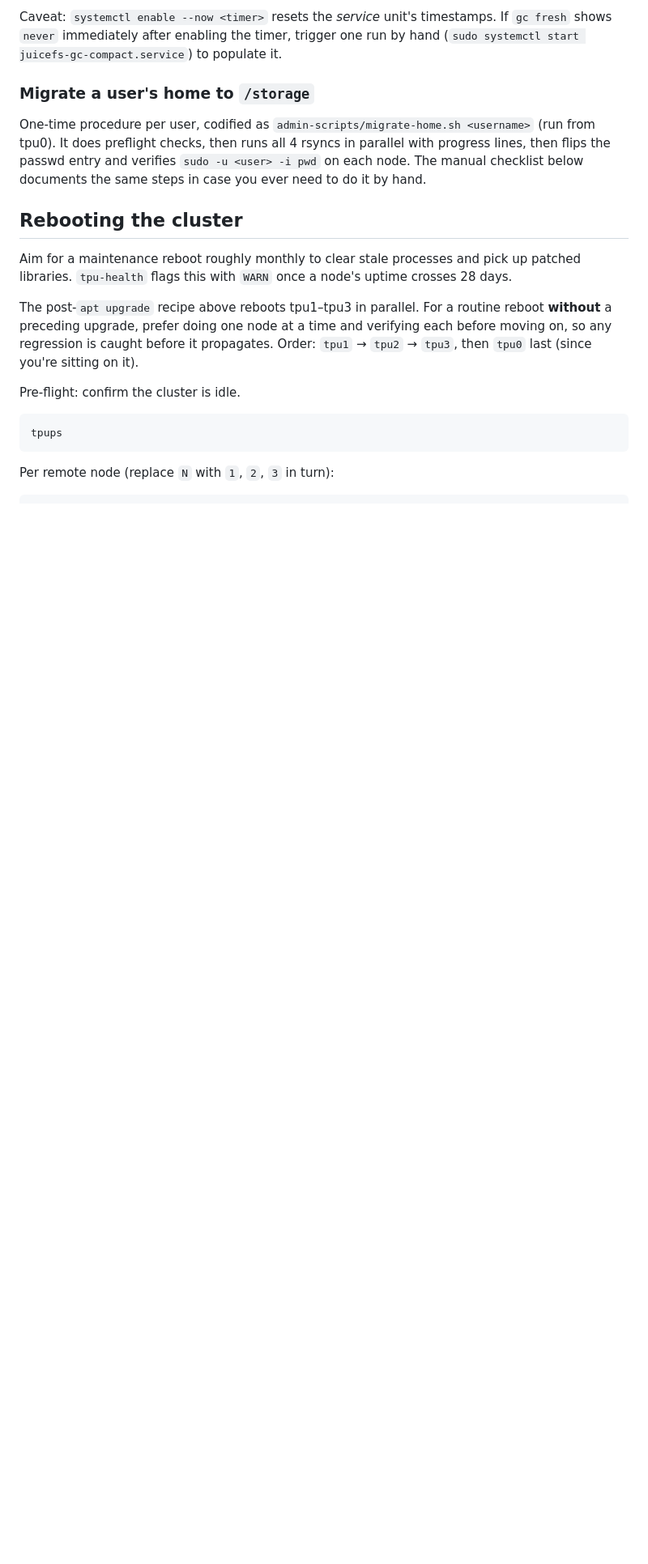
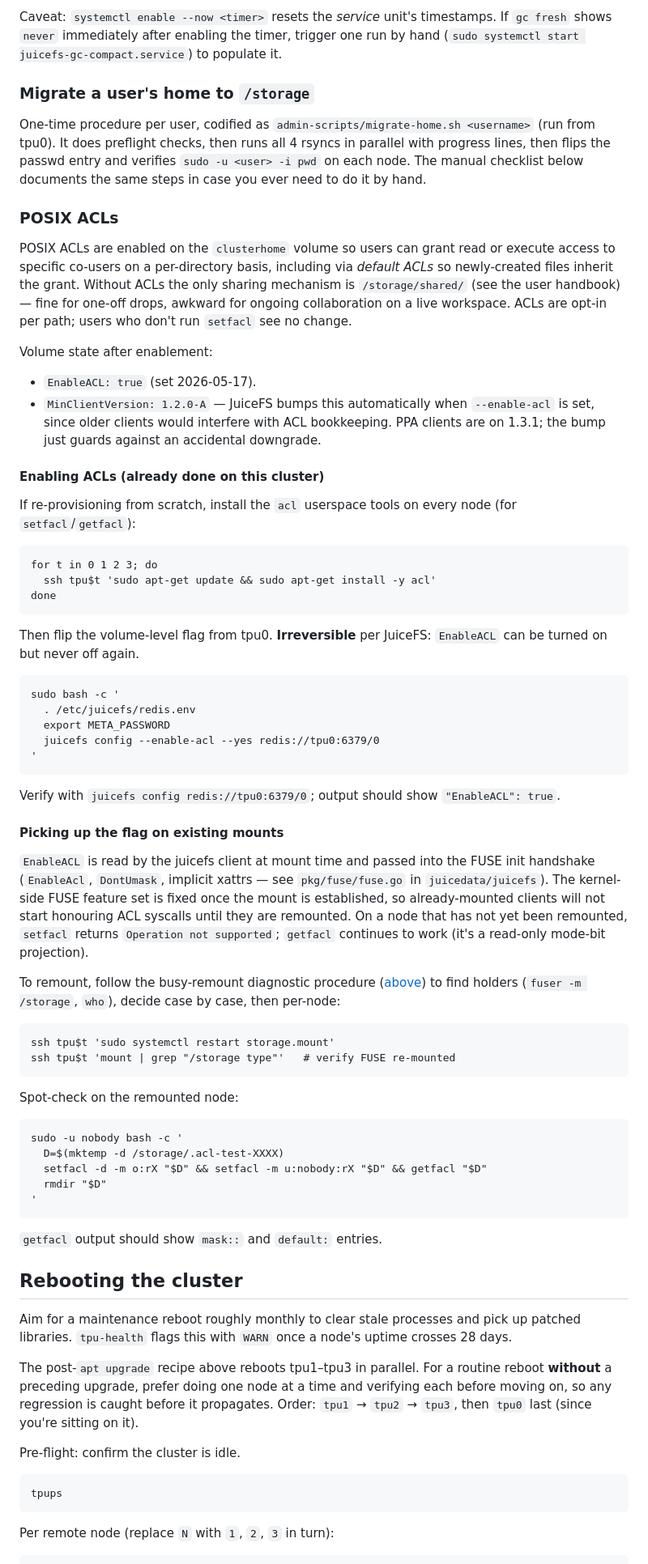
Before and after one commit to matomatical/tpus, a Markdown page: admin-handbook.md, the part around the change. Shown at 81% size. GitHub-like rendering; blank space fills up the shorter version.

````diff
--- a/admin-handbook.md
+++ b/admin-handbook.md
@@ -1586,6 +1586,81 @@ rsyncs in parallel with progress lines, then flips the passwd entry and
 verifies `sudo -u <user> -i pwd` on each node. The manual checklist below
 documents the same steps in case you ever need to do it by hand.
 
+### POSIX ACLs
+
+POSIX ACLs are enabled on the `clusterhome` volume so users can grant
+read or execute access to specific co-users on a per-directory basis,
+including via *default ACLs* so newly-created files inherit the grant.
+Without ACLs the only sharing mechanism is `/storage/shared/` (see the
+user handbook) — fine for one-off drops, awkward for ongoing
+collaboration on a live workspace. ACLs are opt-in per path; users who
+don't run `setfacl` see no change.
+
+Volume state after enablement:
+
+- `EnableACL: true` (set 2026-05-17).
+- `MinClientVersion: 1.2.0-A` — JuiceFS bumps this automatically when
+  `--enable-acl` is set, since older clients would interfere with ACL
+  bookkeeping. PPA clients are on 1.3.1; the bump just guards against
+  an accidental downgrade.
+
+#### Enabling ACLs (already done on this cluster)
+
+If re-provisioning from scratch, install the `acl` userspace tools on
+every node (for `setfacl`/`getfacl`):
+
+```
+for t in 0 1 2 3; do
+  ssh tpu$t 'sudo apt-get update && sudo apt-get install -y acl'
+done
+```
+
+Then flip the volume-level flag from tpu0. **Irreversible** per JuiceFS:
+`EnableACL` can be turned on but never off again.
+
+```
+sudo bash -c '
+  . /etc/juicefs/redis.env
+  export META_PASSWORD
+  juicefs config --enable-acl --yes redis://tpu0:6379/0
+'
+```
+
+Verify with `juicefs config redis://tpu0:6379/0`; output should show
+`"EnableACL": true`.
+
+#### Picking up the flag on existing mounts
+
+`EnableACL` is read by the juicefs client at mount time and passed into
+the FUSE init handshake (`EnableAcl`, `DontUmask`, implicit xattrs — see
+`pkg/fuse/fuse.go` in `juicedata/juicefs`). The kernel-side FUSE feature
+set is fixed once the mount is established, so already-mounted clients
+will not start honouring ACL syscalls until they are remounted. On a
+node that has not yet been remounted, `setfacl` returns `Operation not
+supported`; `getfacl` continues to work (it's a read-only mode-bit
+projection).
+
+To remount, follow the busy-remount diagnostic procedure
+([above](#trouble-storage-target-is-busy-on-remount)) to find holders
+(`fuser -m /storage`, `who`), decide case by case, then per-node:
+
+```
+ssh tpu$t 'sudo systemctl restart storage.mount'
+ssh tpu$t 'mount | grep "/storage type"'   # verify FUSE re-mounted
+```
+
+Spot-check on the remounted node:
+
+```
+sudo -u nobody bash -c '
+  D=$(mktemp -d /storage/.acl-test-XXXX)
+  setfacl -d -m o:rX "$D" && setfacl -m u:nobody:rX "$D" && getfacl "$D"
+  rmdir "$D"
+'
+```
+
+`getfacl` output should show `mask::` and `default:` entries.
+
 ## Rebooting the cluster
 
 Aim for a maintenance reboot roughly monthly to clear stale processes and
````
Also changed, not shown: README.md (+1 -0 lines).
